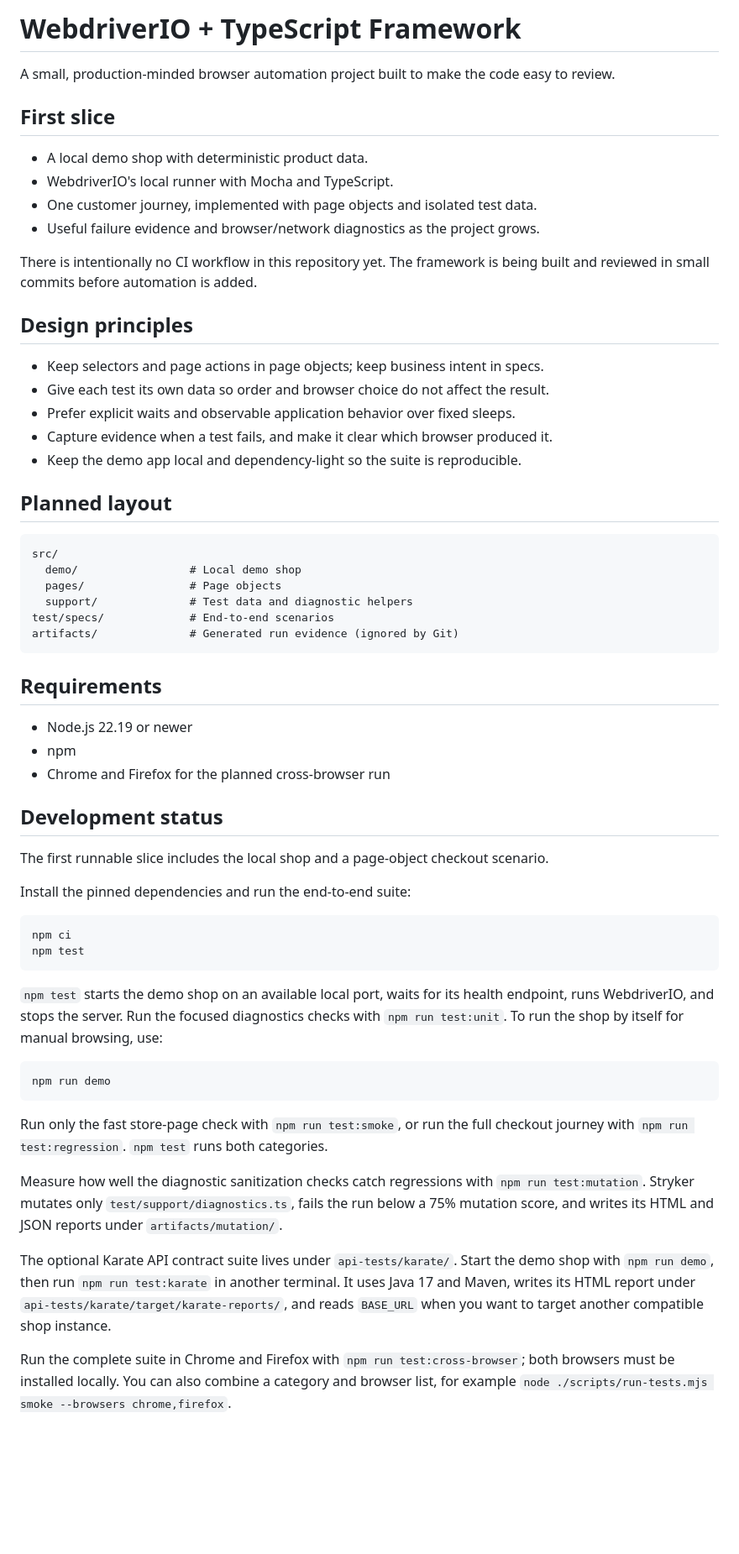
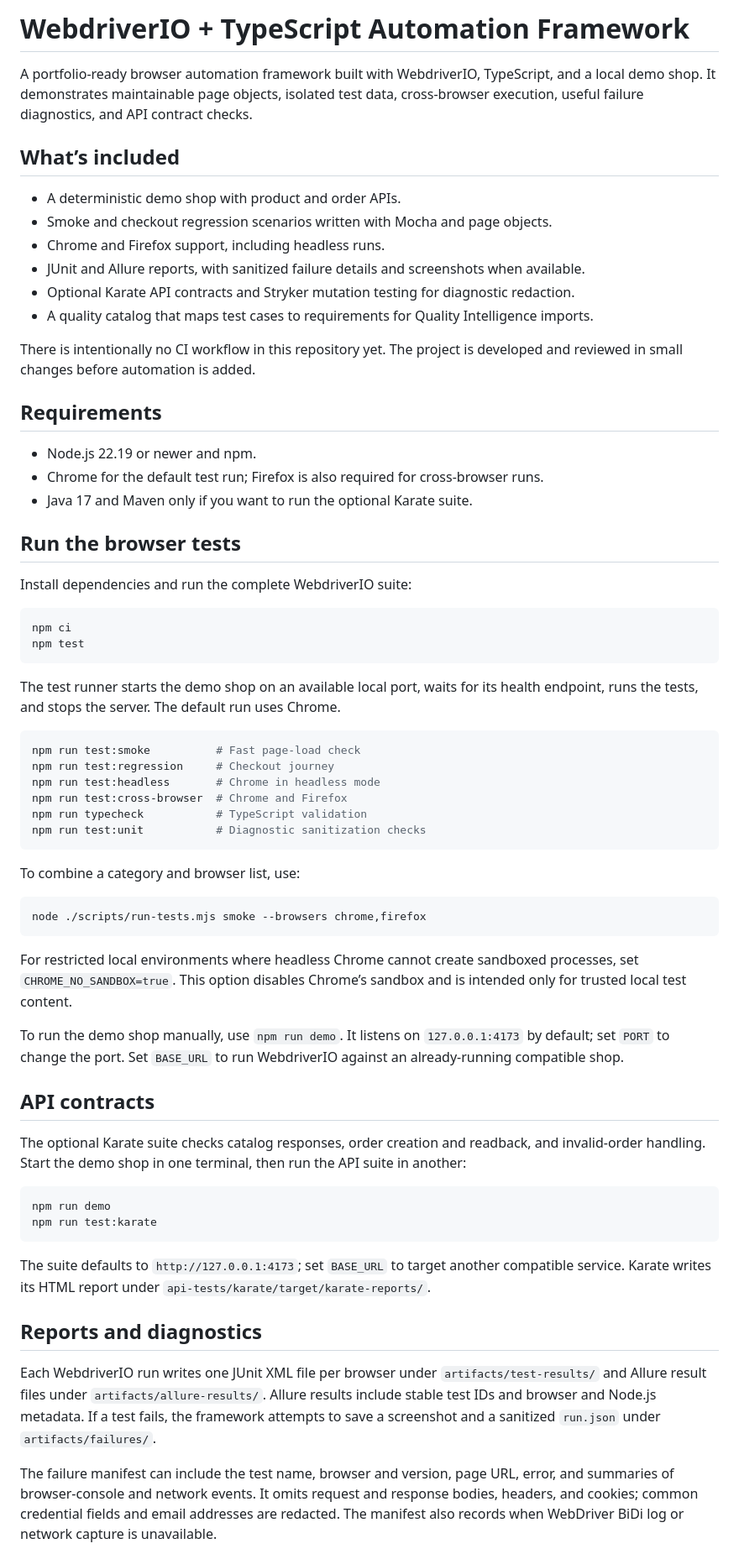
Before and after one commit to niranjankagri/webdriverio-typescript-framework, a Markdown page: README.md, the part around one of its changes. Shown at 84% size. Rendered like a GitHub page; blank space fills up the shorter version.

Commit message:
docs: refresh framework guide (#15)

````diff
--- a/README.md
+++ b/README.md
@@ -1,63 +1,68 @@
-# WebdriverIO + TypeScript Framework
+# WebdriverIO + TypeScript Automation Framework
 
-A small, production-minded browser automation project built to make the code easy to review.
+A portfolio-ready browser automation framework built with WebdriverIO, TypeScript, and a local demo shop. It demonstrates maintainable page objects, isolated test data, cross-browser execution, useful failure diagnostics, and API contract checks.
 
-## First slice
+## What’s included
 
-- A local demo shop with deterministic product data.
-- WebdriverIO's local runner with Mocha and TypeScript.
-- One customer journey, implemented with page objects and isolated test data.
-- Useful failure evidence and browser/network diagnostics as the project grows.
+- A deterministic demo shop with product and order APIs.
+- Smoke and checkout regression scenarios written with Mocha and page objects.
+- Chrome and Firefox support, including headless runs.
+- JUnit and Allure reports, with sanitized failure details and screenshots when available.
+- Optional Karate API contracts and Stryker mutation testing for diagnostic redaction.
+- A quality catalog that maps test cases to requirements for Quality Intelligence imports.
 
-There is intentionally no CI workflow in this repository yet. The framework is being built and reviewed in small commits before automation is added.
-
-## Design principles
-
-- Keep selectors and page actions in page objects; keep business intent in specs.
-- Give each test its own data so order and browser choice do not affect the result.
-- Prefer explicit waits and observable application behavior over fixed sleeps.
-- Capture evidence when a test fails, and make it clear which browser produced it.
-- Keep the demo app local and dependency-light so the suite is reproducible.
-
-## Planned layout
-
-```text
-src/
-  demo/                 # Local demo shop
-  pages/                # Page objects
-  support/              # Test data and diagnostic helpers
-test/specs/             # End-to-end scenarios
-artifacts/              # Generated run evidence (ignored by Git)
-```
+There is intentionally no CI workflow in this repository yet. The project is developed and reviewed in small changes before automation is added.
 
 ## Requirements
 
-- Node.js 22.19 or newer
-- npm
-- Chrome and Firefox for the planned cross-browser run
+- Node.js 22.19 or newer and npm.
+- Chrome for the default test run; Firefox is also required for cross-browser runs.
+- Java 17 and Maven only if you want to run the optional Karate suite.
 
-## Development status
+## Run the browser tests
 
-The first runnable slice includes the local shop and a page-object checkout scenario.
-
-Install the pinned dependencies and run the end-to-end suite:
+Install dependencies and run the complete WebdriverIO suite:
 
 ```sh
 npm ci
 npm test
 ```
 
-`npm test` starts the demo shop on an available local port, waits for its health endpoint, runs WebdriverIO, and stops the server. Run the focused diagnostics checks with `npm run test:unit`. To run the shop by itself for manual browsing, use:
+The test runner starts the demo shop on an available local port, waits for its health endpoint, runs the tests, and stops the server. The default run uses Chrome.
+
+```sh
+npm run test:smoke          # Fast page-load check
+npm run test:regression     # Checkout journey
+npm run test:headless       # Chrome in headless mode
+npm run test:cross-browser  # Chrome and Firefox
+npm run typecheck           # TypeScript validation
+npm run test:unit           # Diagnostic sanitization checks
+```
+
+To combine a category and browser list, use:
+
+```sh
+node ./scripts/run-tests.mjs smoke --browsers chrome,firefox
+```
+
+For restricted local environments where headless Chrome cannot create sandboxed processes, set `CHROME_NO_SANDBOX=true`. This option disables Chrome’s sandbox and is intended only for trusted local test content.
+
+To run the demo shop manually, use `npm run demo`. It listens on `127.0.0.1:4173` by default; set `PORT` to change the port. Set `BASE_URL` to run WebdriverIO against an already-running compatible shop.
+
+## API contracts
+
+The optional Karate suite checks catalog responses, order creation and readback, and invalid-order handling. Start the demo shop in one terminal, then run the API suite in another:
 
 ```sh
 npm run demo
+npm run test:karate
 ```
 
-Run only the fast store-page check with `npm run test:smoke`, or run the full checkout journey with `npm run test:regression`. `npm test` runs both categories.
+The suite defaults to `http://127.0.0.1:4173`; set `BASE_URL` to target another compatible service. Karate writes its HTML report under `api-tests/karate/target/karate-reports/`.
 
-Measure how well the diagnostic sanitization checks catch regressions with `npm run test:mutation`. Stryker mutates only `test/support/diagnostics.ts`, fails the run below a 75% mutation score, and writes its HTML and JSON reports under `artifacts/mutation/`.
+## Reports and diagnostics
 
-The optional Karate API contract suite lives under `api-tests/karate/`. Start the demo shop with `npm run demo`, then run `npm run test:karate` in another terminal. It uses Java 17 and Maven, writes its HTML report under `api-tests/karate/target/karate-reports/`, and reads `BASE_URL` when you want to target another compatible shop instance.
+Each WebdriverIO run writes one JUnit XML file per browser under `artifacts/test-results/` and Allure result files under `artifacts/allure-results/`. Allure results include stable test IDs and browser and Node.js metadata. If a test fails, the framework attempts to save a screenshot and a sanitized `run.json` under `artifacts/failures/`.
 
-Run the complete suite in Chrome and Firefox with `npm run test:cross-browser`; both browsers must be installed locally. You can also combine a category and browser list, for example `node ./scripts/run-tests.mjs smoke --browsers chrome,firefox`.
+The failure manifest can include the test name, browser and version, page URL, error, and summaries of browser-console and network events. It omits request and response bodies, headers, and cookies; common credential fields and email addresses are redacted. The manifest also records when WebDriver BiDi log or network capture is unavailable.
 
````
Also changed, not shown: other parts of README.md (+31 -14 lines).
